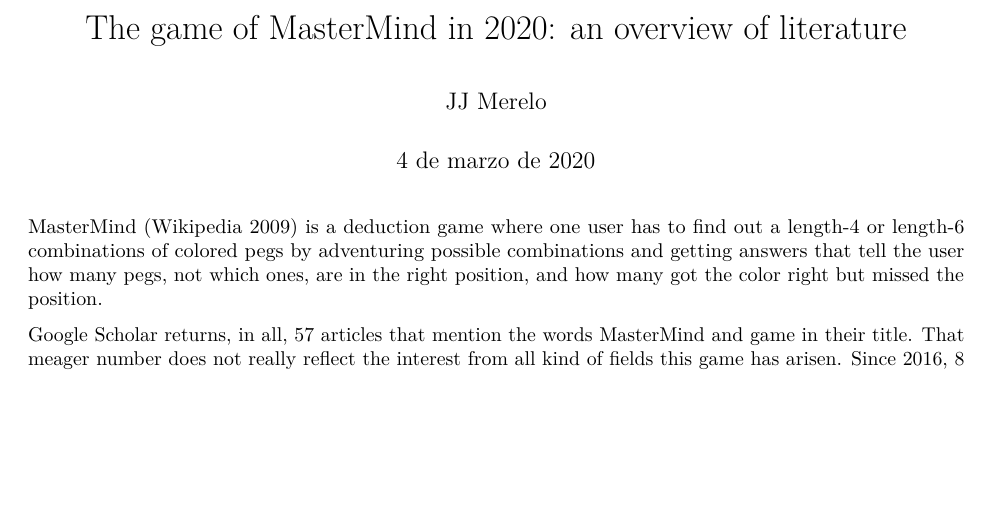
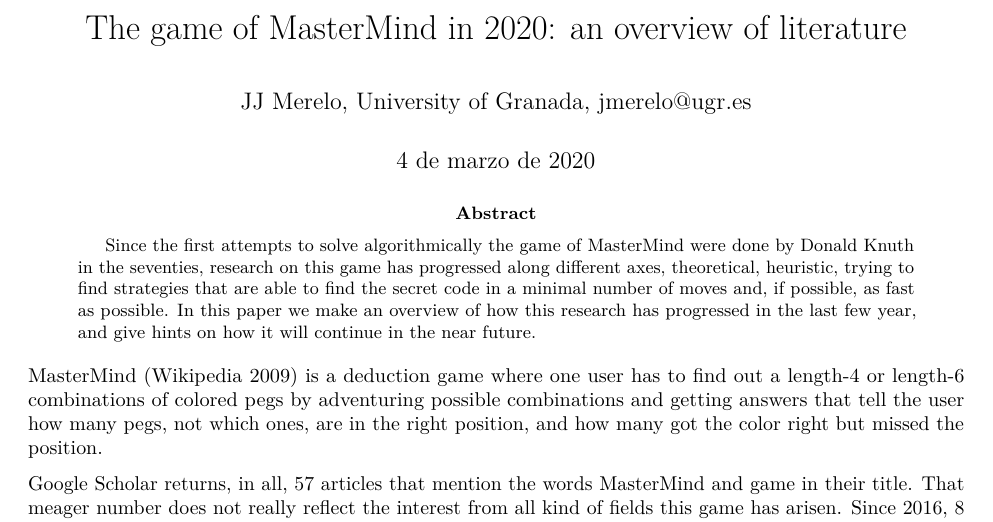
Before and after one commit to JJ/mastermind2020, an R Markdown document (overview/overview.Rmd): part of page 1 of 5, cut so that both start at the same text, the shorter picture padded with empty space. Rendered offline with R 4.5, knitr and Pandoc, then LaTeX, with nearby package versions.

Commit message:
Submitted first version with abstract

```diff
--- a/overview/overview.Rmd
+++ b/overview/overview.Rmd
@@ -1,12 +1,13 @@
 ---
 title: 'The game of MasterMind in 2020: an overview of literature'
-author: "JJ Merelo"
+author: "JJ Merelo, University of Granada, jmerelo@ugr.es"
 date: "4 de marzo de 2020"
 output:
   pdf_document:
     keep_tex: true
-
 bibliography: mm.bib
+abstract: |
+  Since the first attempts to solve algorithmically the game of MasterMind were done by Donald Knuth in the seventies, research on this game has progressed along different axes, theoretical, heuristic, trying to find strategies that are able to find the secret code in a minimal number of moves and, if possible, as fast as possible. In this paper we make an overview of how this research has progressed in the last few year, and give hints on how it will continue in the near future.
 ---
 
 MasterMind [@wiki_mm] is a deduction game where one user has to find out a length-4 or length-6 combinations of colored pegs by adventuring possible combinations and getting answers that tell the user how many pegs, not which ones, are in the right position, and how many got the color right but missed the position.
```
